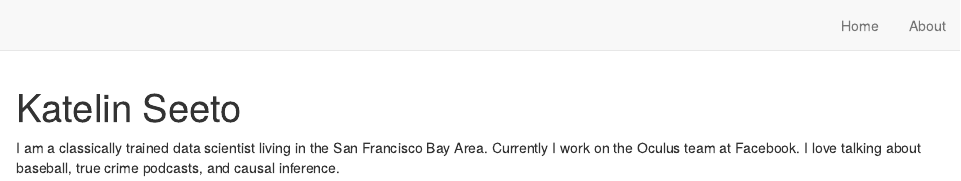
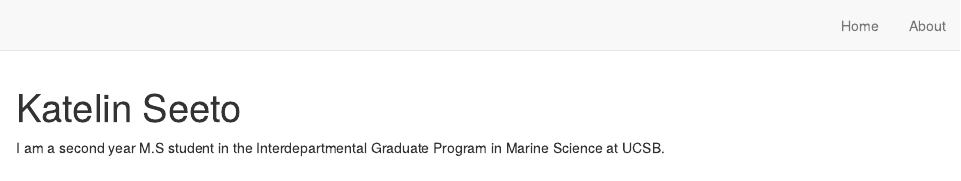
Before and after one commit to katelinseeto/katelin-seeto-website, an R Markdown document (index.Rmd): the page in a window 1100 px wide, from its top. Rendered offline with R 4.5, knitr and Pandoc, with nearby package versions; drawn as R Markdown's standard HTML page in place of the format the file asks for.

Commit message:
Included brief bio in index.Rmd

```diff
--- a/index.Rmd
+++ b/index.Rmd
@@ -1,6 +1,6 @@
 ---
 title: "Katelin Seeto"
-image: "ks_perch_2mp.jpg"
+image: "ks_perch_2mp.JPG"
 links:
   - label: LinkedIn
     url: "https://linkedin.com/"
@@ -13,6 +13,4 @@ output:
 site: distill::distill_website
 ---
 
-I am a classically trained data scientist living in the San Francisco Bay Area.
-Currently I work on the Oculus team at Facebook. I love talking about baseball,
-true crime podcasts, and causal inference.
+I am a second year M.S student in the Interdepartmental Graduate Program in Marine Science at UCSB.
```
Also changed, not shown: docs/search.json, ks_perch_2mp.JPG, 2 other files.
